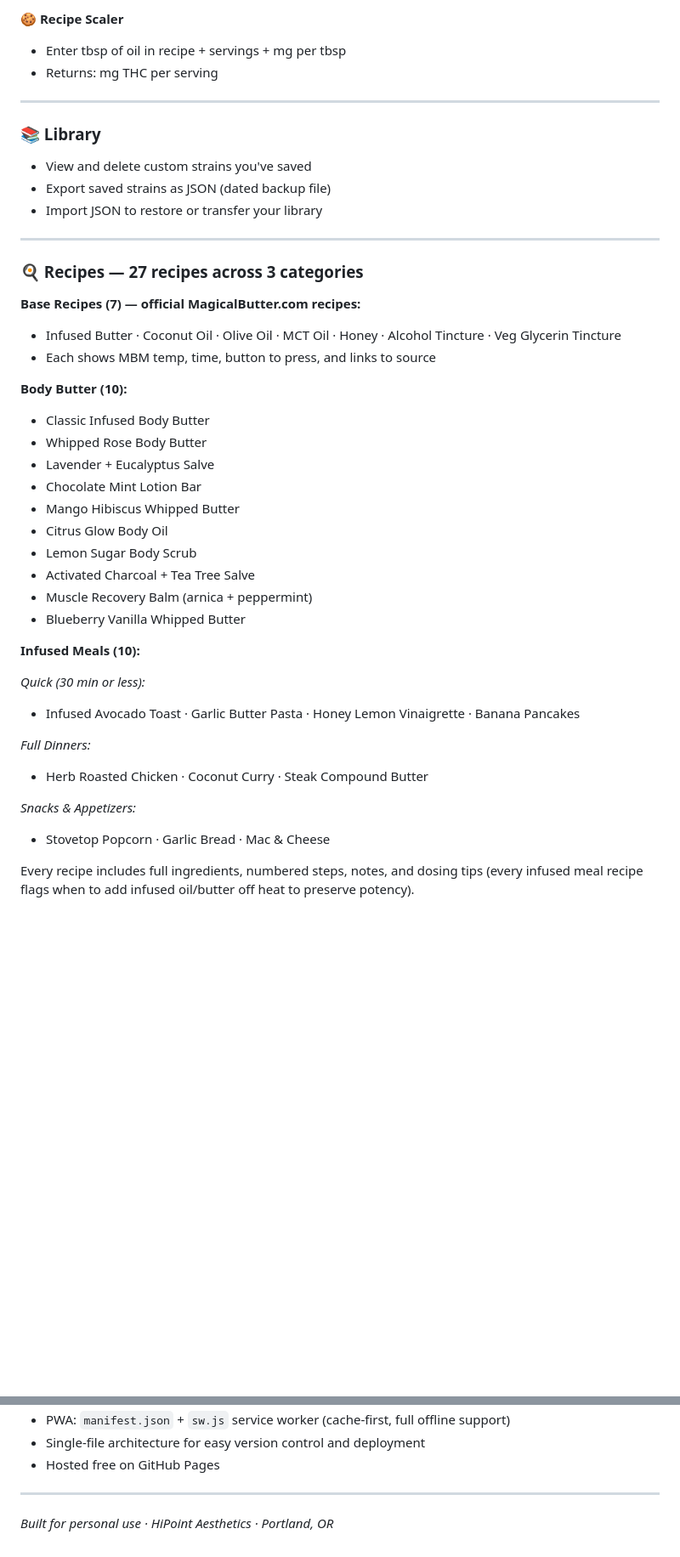
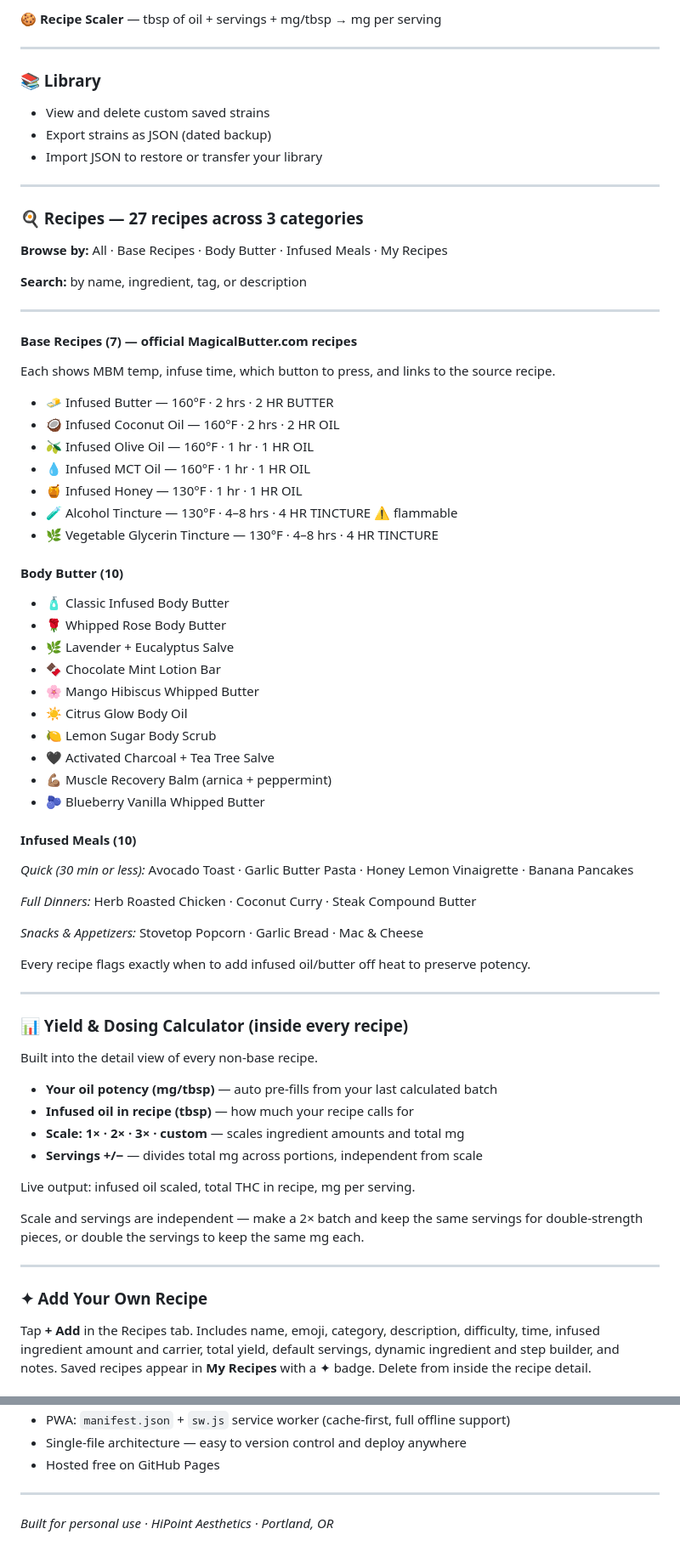
Before and after one commit to jastremit/highpoint-infusion-calc, a Markdown page: README.md, 2 parts joined by grey strips. Shown at 85% size. GitHub-like rendering; blank space fills up the shorter version.

```diff
--- a/README.md
+++ b/README.md
@@ -102,45 +95,74 @@ The core dosage tool.
 
-**🍪 Recipe Scaler**
-- Enter tbsp of oil in recipe + servings + mg per tbsp
-- Returns: mg THC per serving
+**🍪 Recipe Scaler** — tbsp of oil + servings + mg/tbsp → mg per serving
 
 ---
 
 ### 📚 Library
 
-- View and delete custom strains you've saved
-- Export saved strains as JSON (dated backup file)
+- View and delete custom saved strains
+- Export strains as JSON (dated backup)
 - Import JSON to restore or transfer your library
 
 ---
 
 ### 🍳 Recipes — 27 recipes across 3 categories
 
-**Base Recipes (7) — official MagicalButter.com recipes:**
-- Infused Butter · Coconut Oil · Olive Oil · MCT Oil · Honey · Alcohol Tincture · Veg Glycerin Tincture
-- Each shows MBM temp, time, button to press, and links to source
+**Browse by:** All · Base Recipes · Body Butter · Infused Meals · My Recipes
 
-**Body Butter (10):**
-- Classic Infused Body Butter
-- Whipped Rose Body Butter
-- Lavender + Eucalyptus Salve
-- Chocolate Mint Lotion Bar
-- Mango Hibiscus Whipped Butter
-- Citrus Glow Body Oil
-- Lemon Sugar Body Scrub
-- Activated Charcoal + Tea Tree Salve
-- Muscle Recovery Balm (arnica + peppermint)
-- Blueberry Vanilla Whipped Butter
+**Search:** by name, ingredient, tag, or description
 
-**Infused Meals (10):**
+---
 
-*Quick (30 min or less):*
-- Infused Avocado Toast · Garlic Butter Pasta · Honey Lemon Vinaigrette · Banana Pancakes
+#### Base Recipes (7) — official MagicalButter.com recipes
+Each shows MBM temp, infuse time, which button to press, and links to the source recipe.
 
-*Full Dinners:*
-- Herb Roasted Chicken · Coconut Curry · Steak Compound Butter
+- 🧈 Infused Butter — 160°F · 2 hrs · 2 HR BUTTER
+- 🥥 Infused Coconut Oil — 160°F · 2 hrs · 2 HR OIL
+- 🫒 Infused Olive Oil — 160°F · 1 hr · 1 HR OIL
+- 💧 Infused MCT Oil — 160°F · 1 hr · 1 HR OIL
+- 🍯 Infused Honey — 130°F · 1 hr · 1 HR OIL
+- 🧪 Alcohol Tincture — 130°F · 4–8 hrs · 4 HR TINCTURE ⚠️ flammable
+- 🌿 Vegetable Glycerin Tincture — 130°F · 4–8 hrs · 4 HR TINCTURE
 
-*Snacks & Appetizers:*
-- Stovetop Popcorn · Garlic Bread · Mac & Cheese
+#### Body Butter (10)
+- 🧴 Classic Infused Body Butter
+- 🌹 Whipped Rose Body Butter
+- 🌿 Lavender + Eucalyptus Salve
+- 🍫 Chocolate Mint Lotion Bar
+- 🌸 Mango Hibiscus Whipped Butter
+- ☀️ Citrus Glow Body Oil
+- 🍋 Lemon Sugar Body Scrub
+- 🖤 Activated Charcoal + Tea Tree Salve
+- 💪🏽 Muscle Recovery Balm (arnica + peppermint)
+- 🫐 Blueberry Vanilla Whipped Butter
 
-Every recipe includes full ingredients, numbered steps, notes, and dosing tips (every infused meal recipe flags when to add infused oil/butter off heat to preserve potency).
+#### Infused Meals (10)
+*Quick (30 min or less):* Avocado Toast · Garlic Butter Pasta · Honey Lemon Vinaigrette · Banana Pancakes
+
+*Full Dinners:* Herb Roasted Chicken · Coconut Curry · Steak Compound Butter
+
+*Snacks & Appetizers:* Stovetop Popcorn · Garlic Bread · Mac & Cheese
+
+Every recipe flags exactly when to add infused oil/butter off heat to preserve potency.
+
+---
+
+### 📊 Yield & Dosing Calculator (inside every recipe)
+
+Built into the detail view of every non-base recipe.
+
+- **Your oil potency (mg/tbsp)** — auto pre-fills from your last calculated batch
+- **Infused oil in recipe (tbsp)** — how much your recipe calls for
+- **Scale: 1× · 2× · 3× · custom** — scales ingredient amounts and total mg
+- **Servings +/−** — divides total mg across portions, independent from scale
+
+Live output: infused oil scaled, total THC in recipe, mg per serving.
+
+Scale and servings are independent — make a 2× batch and keep the same servings for double-strength pieces, or double the servings to keep the same mg each.
+
+---
+
+### ✦ Add Your Own Recipe
+
+Tap **+ Add** in the Recipes tab. Includes name, emoji, category, description, difficulty, time, infused ingredient amount and carrier, total yield, default servings, dynamic ingredient and step builder, and notes. Saved recipes appear in **My Recipes** with a ✦ badge. Delete from inside the recipe detail.
+
@@ -209,5 +244,5 @@ One-time business expense tracker with name, cost, date, notes, and purchase lin
 - PWA: `manifest.json` + `sw.js` service worker (cache-first, full offline support)
-- Single-file architecture for easy version control and deployment
+- Single-file architecture — easy to version control and deploy anywhere
 - Hosted free on GitHub Pages
 
 ---
```
Also changed, not shown: other parts of README.md (+46 -40 lines).
